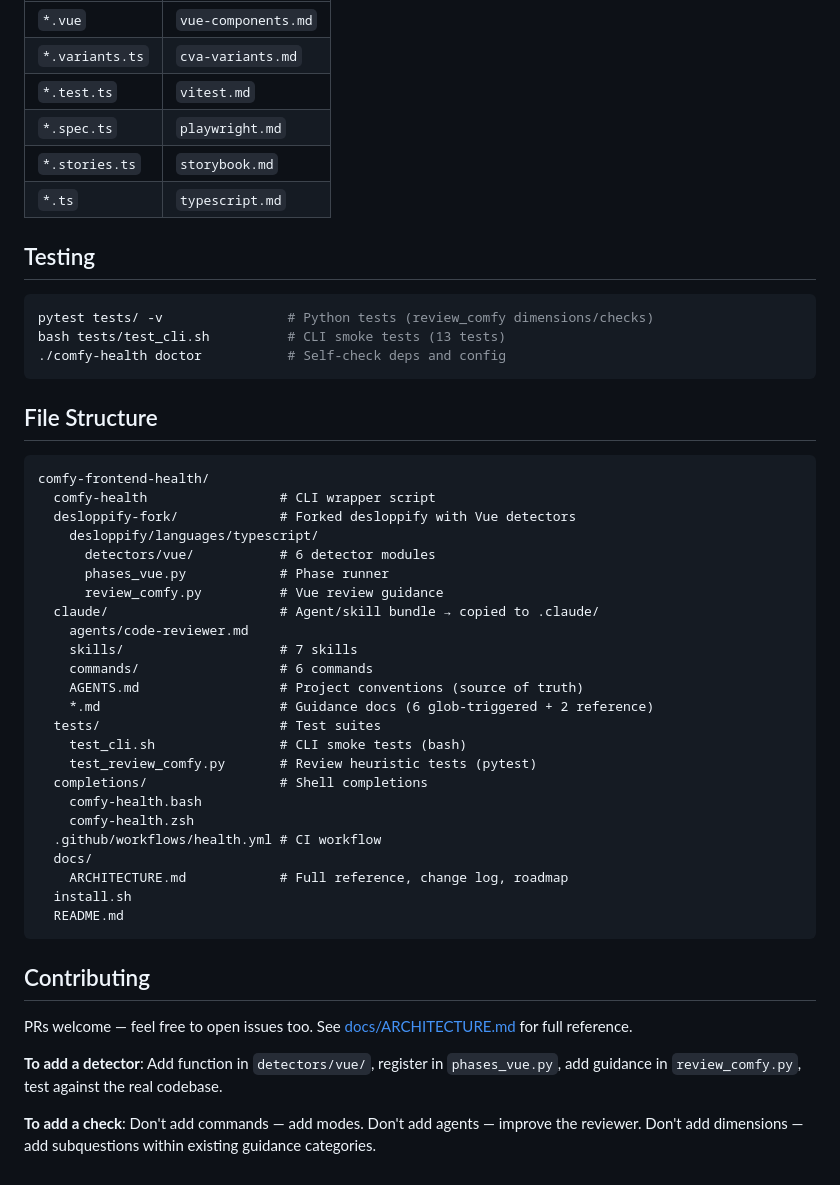
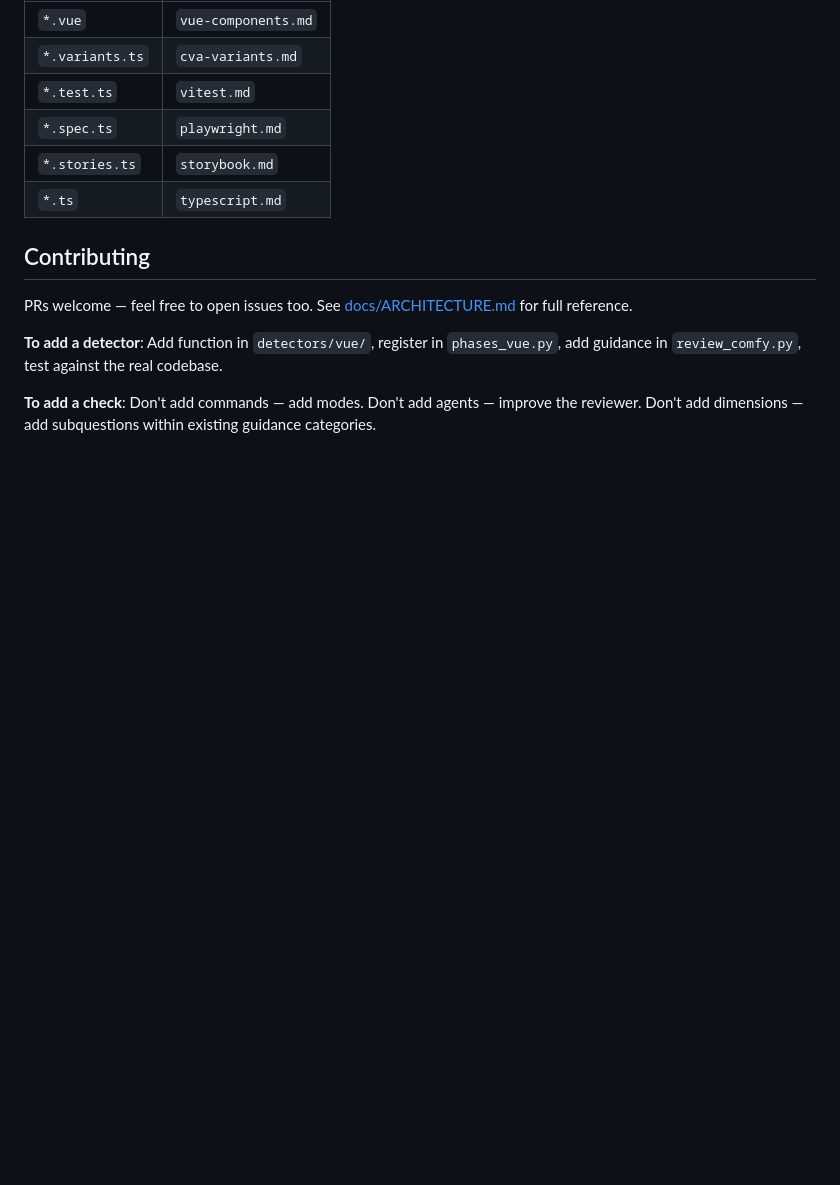
Before and after one commit to koshimazaki/comfy-frontend-health, a Markdown page: README.md, the part around one of its changes. Rendered like a GitHub page; blank space fills up the shorter version.

````diff
--- a/README.md
+++ b/README.md
@@ -193,43 +238,6 @@ Single `code-reviewer` agent with:
 | `*.stories.ts` | `storybook.md` |
 | `*.ts` | `typescript.md` |
 
-## Testing
-
-```bash
-pytest tests/ -v                # Python tests (review_comfy dimensions/checks)
-bash tests/test_cli.sh          # CLI smoke tests (13 tests)
-./comfy-health doctor           # Self-check deps and config
-```
-
-## File Structure
-
-```
-comfy-frontend-health/
-  comfy-health                 # CLI wrapper script
-  desloppify-fork/             # Forked desloppify with Vue detectors
-    desloppify/languages/typescript/
-      detectors/vue/           # 6 detector modules
-      phases_vue.py            # Phase runner
-      review_comfy.py          # Vue review guidance
-  claude/                      # Agent/skill bundle → copied to .claude/
-    agents/code-reviewer.md
-    skills/                    # 7 skills
-    commands/                  # 6 commands
-    AGENTS.md                  # Project conventions (source of truth)
-    *.md                       # Guidance docs (6 glob-triggered + 2 reference)
-  tests/                       # Test suites
-    test_cli.sh                # CLI smoke tests (bash)
-    test_review_comfy.py       # Review heuristic tests (pytest)
-  completions/                 # Shell completions
-    comfy-health.bash
-    comfy-health.zsh
-  .github/workflows/health.yml # CI workflow
-  docs/
-    ARCHITECTURE.md            # Full reference, change log, roadmap
-  install.sh
-  README.md
-```
-
 ## Contributing
 
 PRs welcome — feel free to open issues too. See [docs/ARCHITECTURE.md](docs/ARCHITECTURE.md) for full reference.
````
Also changed, not shown: other parts of README.md (+45 -0 lines), docs/ARCHITECTURE.md (+8 -0 lines).
